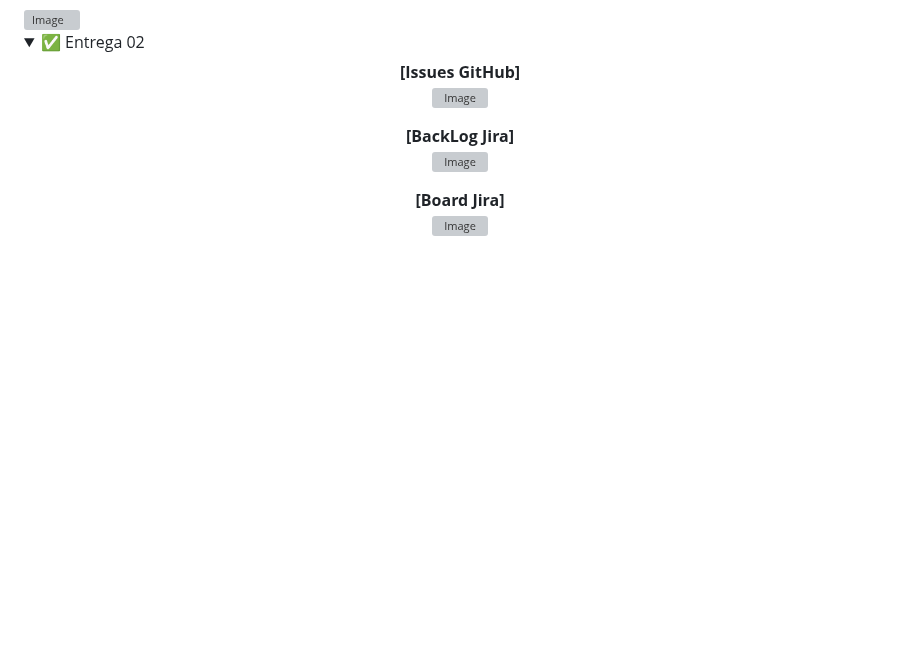
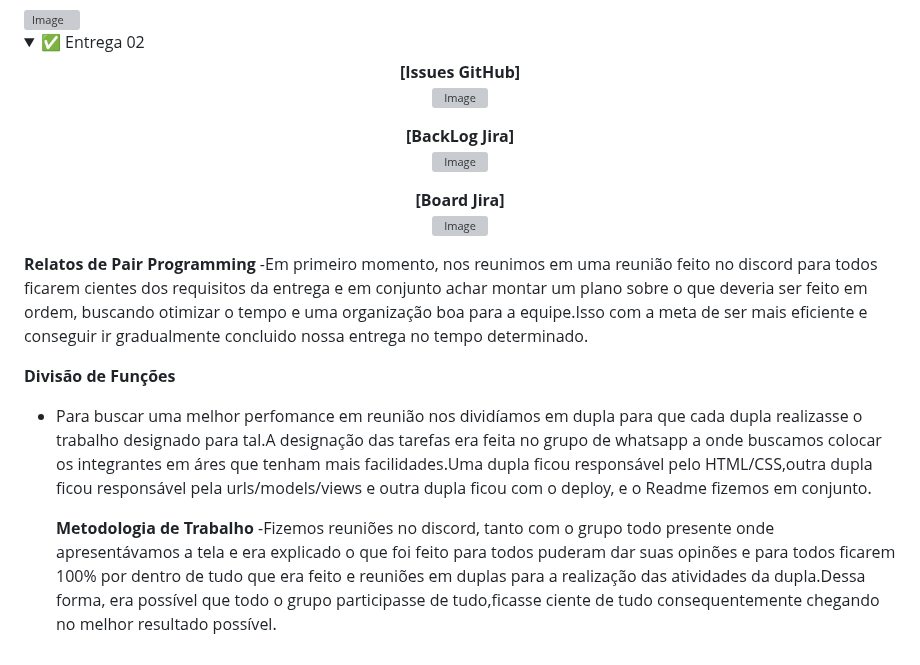
Before and after one commit to pedroompc/FitSchool-FDS, a Markdown page: README.md, the part around the change. Drawn GitHub-style; folded sections open; blank space fills up the shorter version; grey boxes are pictures that could not be loaded.

Commit message:
RPP no README.md

```diff
--- a/README.md
+++ b/README.md
@@ -123,3 +123,18 @@ Criar uma plataforma intuitiva onde usuários possam:
   <strong>[Board Jira]</strong><br>
 <img width="2902" height="1290" alt="Image" src="https://github.com/user-attachments/assets/3bf6679f-96b3-4c27-bc1d-3b4564bdafba" />
 </p>
+
+**Relatos de Pair Programming**
+-Em primeiro momento, nos reunimos em uma reunião feito no discord para todos ficarem cientes dos requisitos da entrega e em conjunto
+achar montar um plano sobre o que deveria ser feito em ordem, buscando otimizar o tempo e uma organização boa para a equipe.Isso com a meta de
+ser mais eficiente e conseguir ir gradualmente concluido nossa entrega no tempo determinado.
+
+**Divisão de Funções**
+- Para buscar uma melhor perfomance em reunião nos dividíamos em dupla para que cada dupla realizasse o trabalho designado para tal.A designação
+  das tarefas era feita no grupo de whatsapp a onde buscamos colocar os integrantes em áres que tenham mais facilidades.Uma dupla ficou responsável
+  pelo HTML/CSS,outra dupla ficou responsável pela urls/models/views e outra dupla ficou com o deploy, e o Readme fizemos em conjunto.
+
+  **Metodologia de Trabalho**
+  -Fizemos reuniões no discord, tanto com o grupo todo presente onde apresentávamos a tela e era explicado o que foi feito para todos puderam dar suas
+  opinões e para todos ficarem 100% por dentro de tudo que era feito e reuniões em duplas para a realização das atividades da dupla.Dessa forma, era
+  possível que todo o grupo participasse de tudo,ficasse ciente de tudo consequentemente chegando no melhor resultado possível.
```
